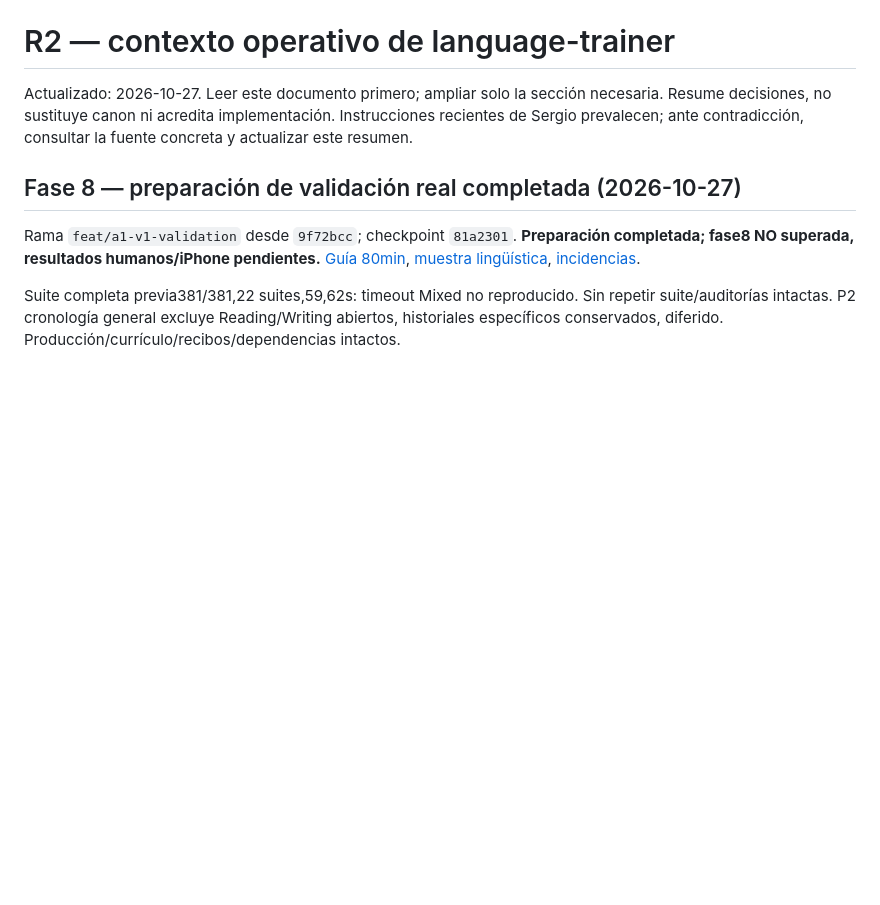
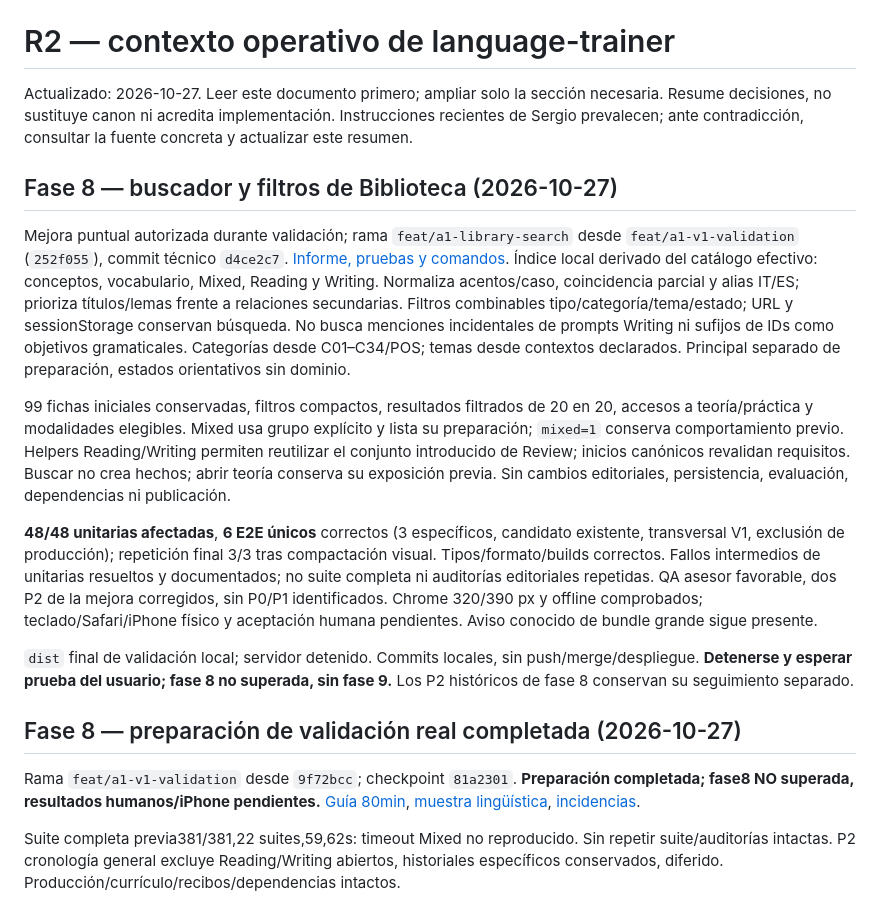
Before and after one commit to sergiopf93/language-trainer, a Markdown page: docs/context/R2_PROJECT_CONTEXT.md, the part around the change. GitHub-like rendering; blank space fills up the shorter version.

Commit message:
docs: record library search validation and handoff

```diff
--- a/docs/context/R2_PROJECT_CONTEXT.md
+++ b/docs/context/R2_PROJECT_CONTEXT.md
@@ -1,6 +1,16 @@
 # R2 — contexto operativo de language-trainer
 
 Actualizado: 2026-10-27. Leer este documento primero; ampliar solo la sección necesaria. Resume decisiones, no sustituye canon ni acredita implementación. Instrucciones recientes de Sergio prevalecen; ante contradicción, consultar la fuente concreta y actualizar este resumen.
+
+## Fase 8 — buscador y filtros de Biblioteca (2026-10-27)
+
+Mejora puntual autorizada durante validación; rama `feat/a1-library-search` desde `feat/a1-v1-validation` (`252f055`), commit técnico `d4ce2c7`. [Informe, pruebas y comandos](../product/A1_LIBRARY_SEARCH_IMPLEMENTATION.md). Índice local derivado del catálogo efectivo: conceptos, vocabulario, Mixed, Reading y Writing. Normaliza acentos/caso, coincidencia parcial y alias IT/ES; prioriza títulos/lemas frente a relaciones secundarias. Filtros combinables tipo/categoría/tema/estado; URL y sessionStorage conservan búsqueda. No busca menciones incidentales de prompts Writing ni sufijos de IDs como objetivos gramaticales. Categorías desde C01–C34/POS; temas desde contextos declarados. Principal separado de preparación, estados orientativos sin dominio.
+
+99 fichas iniciales conservadas, filtros compactos, resultados filtrados de 20 en 20, accesos a teoría/práctica y modalidades elegibles. Mixed usa grupo explícito y lista su preparación; `mixed=1` conserva comportamiento previo. Helpers Reading/Writing permiten reutilizar el conjunto introducido de Review; inicios canónicos revalidan requisitos. Buscar no crea hechos; abrir teoría conserva su exposición previa. Sin cambios editoriales, persistencia, evaluación, dependencias ni publicación.
+
+**48/48 unitarias afectadas**, **6 E2E únicos** correctos (3 específicos, candidato existente, transversal V1, exclusión de producción); repetición final 3/3 tras compactación visual. Tipos/formato/builds correctos. Fallos intermedios de unitarias resueltos y documentados; no suite completa ni auditorías editoriales repetidas. QA asesor favorable, dos P2 de la mejora corregidos, sin P0/P1 identificados. Chrome 320/390 px y offline comprobados; teclado/Safari/iPhone físico y aceptación humana pendientes. Aviso conocido de bundle grande sigue presente.
+
+`dist` final de validación local; servidor detenido. Commits locales, sin push/merge/despliegue. **Detenerse y esperar prueba del usuario; fase 8 no superada, sin fase 9.** Los P2 históricos de fase 8 conservan su seguimiento separado.
 
 ## Fase 8 — preparación de validación real completada (2026-10-27)
 
```
Also changed, not shown: docs/product/A1_LIBRARY_SEARCH_IMPLEMENTATION.md (added, +100 -0 lines).
